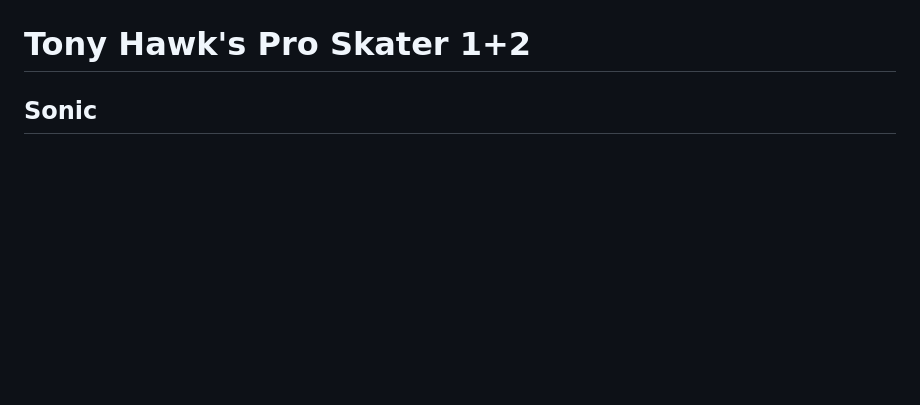
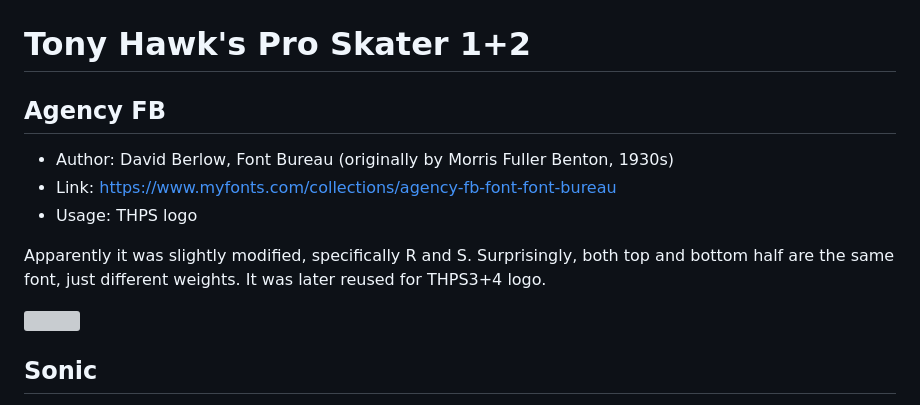
Before and after one commit to DCxDemo/ThpsFonts, a Markdown page: README.md, the part around the change. Drawn GitHub-style; blank space fills up the shorter version; grey boxes are pictures that could not be loaded.

Commit message:
added Agency FB - #21
added Agency FB - #21

```diff
--- a/README.md
+++ b/README.md
@@ -466,6 +466,15 @@ THPS5 definitely was a font fest, you can find up to 4 different fonts on the sa
 
 # Tony Hawk's Pro Skater 1+2
 
+## Agency FB
+* Author: David Berlow, Font Bureau (originally by Morris Fuller Benton, 1930s)
+* Link: https://www.myfonts.com/collections/agency-fb-font-font-bureau
+* Usage: THPS logo
+
+Apparently it was slightly modified, specifically R and S. Surprisingly, both top and bottom half are the same font, just different weights. It was later reused for THPS3+4 logo.
+
+![](samples/thps12_agency.png)
+
 ## Sonic
 * Link: https://www.myfonts.com/fonts/bitstream/sonic/
 * Usage: Main menu and various menu titles
```
